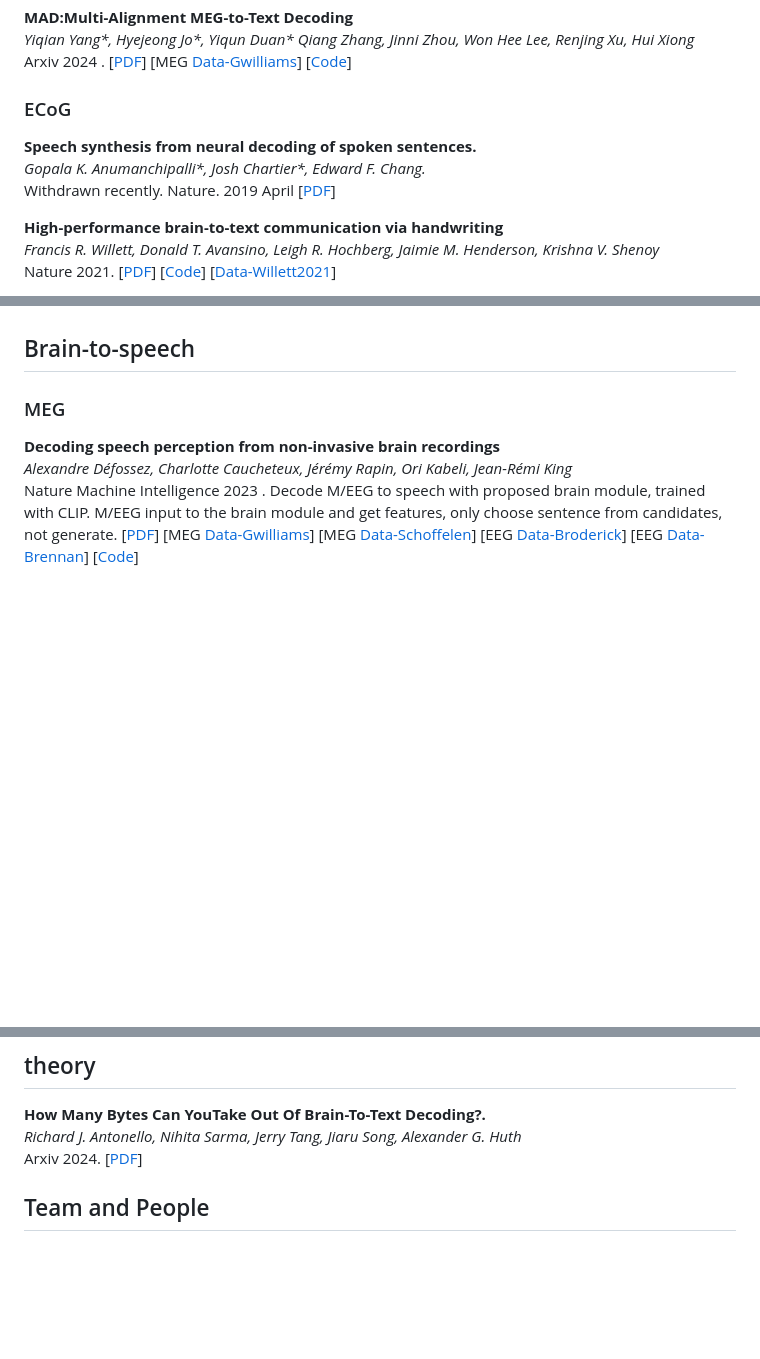
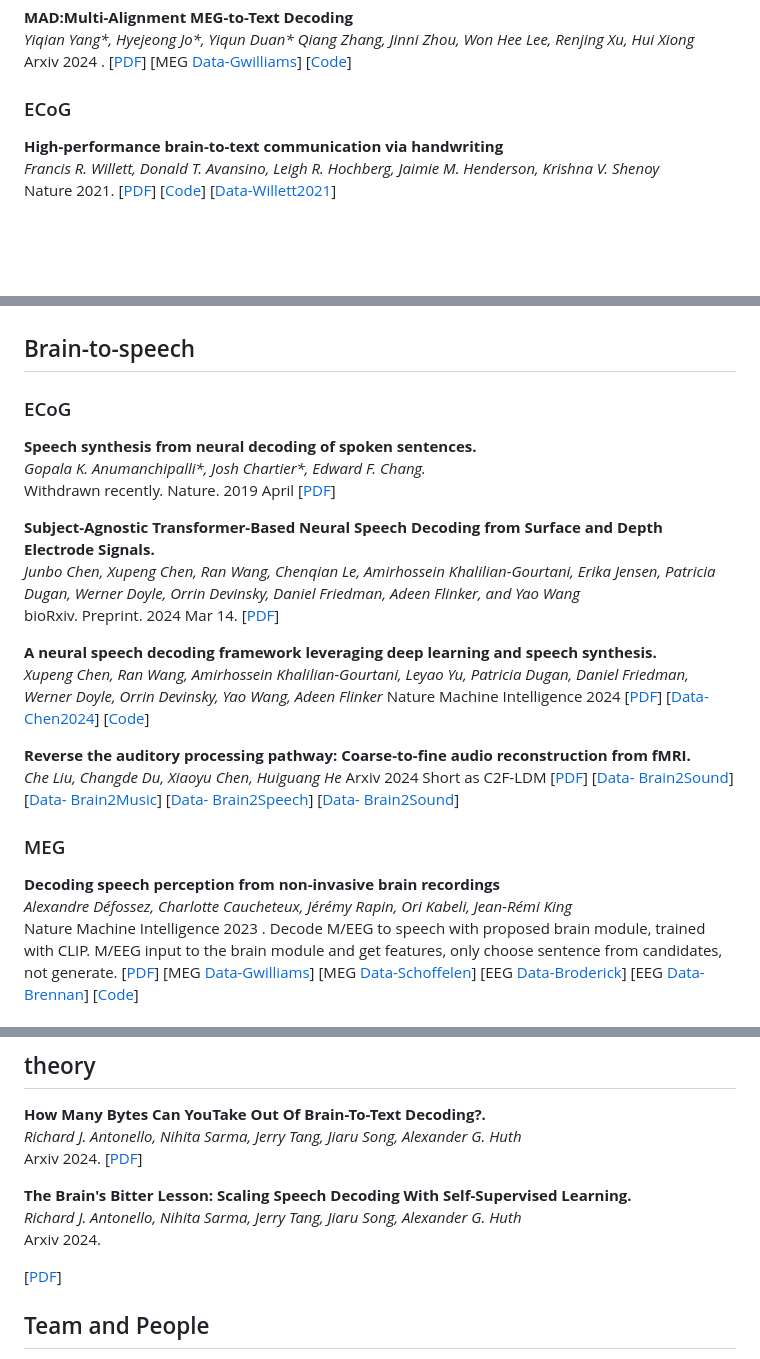
Before and after one commit to NeuSpeech/awesome-brain-decoding, a Markdown page: readme.md, 3 parts joined by grey strips. Drawn GitHub-style; blank space fills up the shorter version.

Commit message:
6/14/2024

```diff
--- a/readme.md
+++ b/readme.md
@@ -79,11 +79,6 @@ Arxiv 2024
 
 ### ECoG
 
-**Speech synthesis from neural decoding of spoken sentences.**<br>
-*Gopala K. Anumanchipalli\*, Josh Chartier\*, Edward F. Chang.*<br>
-Withdrawn recently.
- Nature. 2019 April
-[[PDF](https://europepmc.org/backend/ptpmcrender.fcgi?accid=PMC9714519&blobtype=pdf)]
 
 **High-performance brain-to-text communication via handwriting**<br>
 *Francis R. Willett, Donald T. Avansino, Leigh R. Hochberg, Jaimie M. Henderson, Krishna V. Shenoy*<br>
@@ -143,6 +138,36 @@ Arxiv 2024.
 
 
 ## Brain-to-speech
+
+### ECoG
+**Speech synthesis from neural decoding of spoken sentences.**<br>
+*Gopala K. Anumanchipalli\*, Josh Chartier\*, Edward F. Chang.*<br>
+Withdrawn recently.
+ Nature. 2019 April
+[[PDF](https://europepmc.org/backend/ptpmcrender.fcgi?accid=PMC9714519&blobtype=pdf)]
+
+**Subject-Agnostic Transformer-Based Neural Speech Decoding from Surface and Depth Electrode Signals.**<br>
+*Junbo Chen, Xupeng Chen, Ran Wang, Chenqian Le, Amirhossein Khalilian-Gourtani, Erika Jensen, Patricia Dugan, Werner Doyle, Orrin Devinsky, Daniel Friedman, Adeen Flinker, and Yao Wang*<br>
+bioRxiv. Preprint. 2024 Mar 14.
+[[PDF](https://www.ncbi.nlm.nih.gov/pmc/articles/PMC10980022/)]
+
+**A neural speech decoding framework leveraging deep learning and speech synthesis.**<br>
+*Xupeng Chen, Ran Wang, Amirhossein Khalilian-Gourtani, Leyao Yu, Patricia Dugan, Daniel Friedman, Werner Doyle, Orrin Devinsky, Yao Wang, Adeen Flinker*
+Nature Machine Intelligence 2024
+[[PDF](https://www.nature.com/articles/s42256-024-00824-8)]
+[[Data-Chen2024](https://data.mendeley.com/datasets/fp4bv9gtwk/2)]
+[[Code](https://github.com/flinkerlab/neural_speech_decoding)]
+
+
+**Reverse the auditory processing pathway: Coarse-to-fine audio reconstruction from fMRI.**<br>
+*Che Liu, Changde Du, Xiaoyu Chen, Huiguang He*
+Arxiv 2024  Short as C2F-LDM
+[[PDF](https://arxiv.org/pdf/2405.18726)]
+[[Data- Brain2Sound]()]
+[[Data- Brain2Music]()]
+[[Data- Brain2Speech]()]
+[[Data- Brain2Sound]()]
+
 
 ### MEG
 **Decoding speech perception from non-invasive brain recordings**<br>
@@ -296,6 +321,12 @@ ICLR 2024.
 Arxiv 2024.
 [[PDF](https://arxiv.org/pdf/2405.14055)]
 
+**The Brain's Bitter Lesson: Scaling Speech Decoding With Self-Supervised Learning.**<br>
+*Richard J. Antonello, Nihita Sarma, Jerry Tang, Jiaru Song, Alexander G. Huth*<br>
+Arxiv 2024.
+
+[[PDF](https://arxiv.org/abs/2406.04328)]
+
 ## Team and People
 
 - [NCC lab](https://github.com/ncclab-sustech), **SUSTech**, by [Quanying Liu](https://www.sustech.edu.cn/zh/faculties/liuquanying.html).
```
